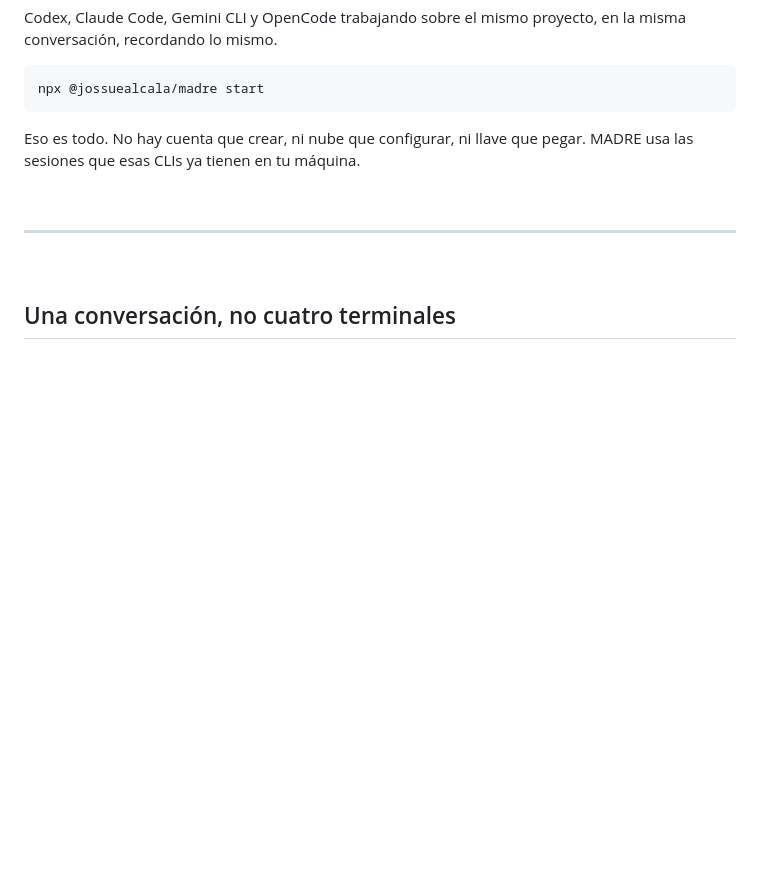
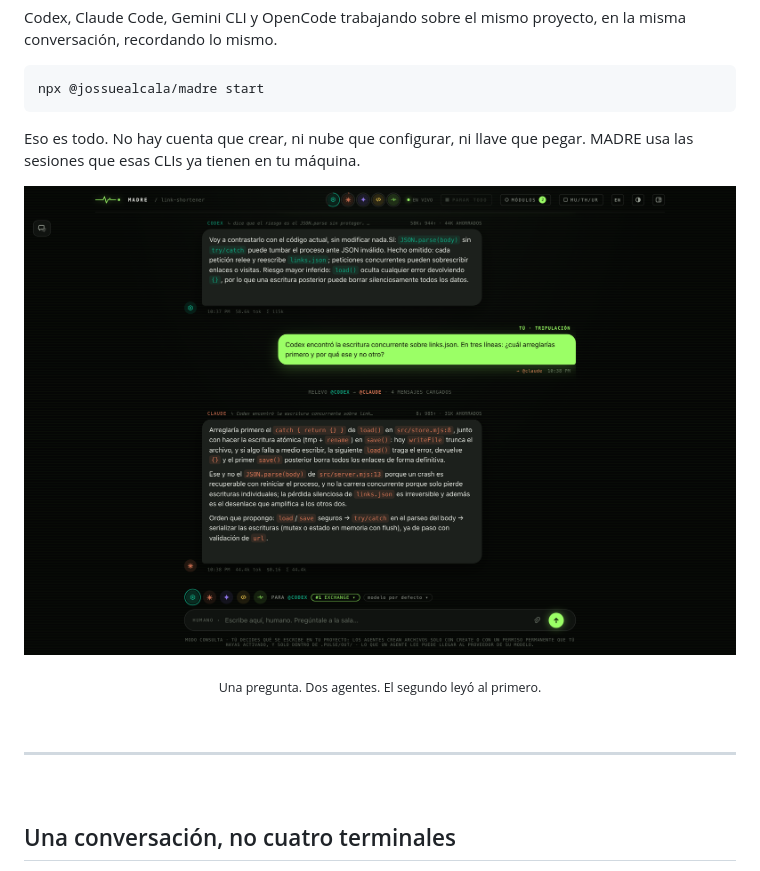
Before and after one commit to jossuealcacao-exe/madre, a Markdown page: README.md, the part around the change. GitHub-like rendering; pictures changed too: docs/room.png (added); blank space fills up the shorter version.

```diff
--- a/README.md
+++ b/README.md
@@ -27,6 +27,12 @@ npx @jossuealcala/madre start
 
 Eso es todo. No hay cuenta que crear, ni nube que configurar, ni llave que pegar.
 MADRE usa las sesiones que esas CLIs ya tienen en tu máquina.
+
+<p align="center">
+  <img src="https://raw.githubusercontent.com/jossuealcacao-exe/madre/main/docs/room.png" alt="La sala de MADRE: Codex y Claude respondiendo en el mismo hilo sobre el mismo proyecto" width="100%">
+</p>
+
+<p align="center"><sub>Una pregunta. Dos agentes. El segundo leyó al primero.</sub></p>
 
 <br>
 
```
Also changed, not shown: CHANGELOG.md (+5 -0 lines), 1 other file.
